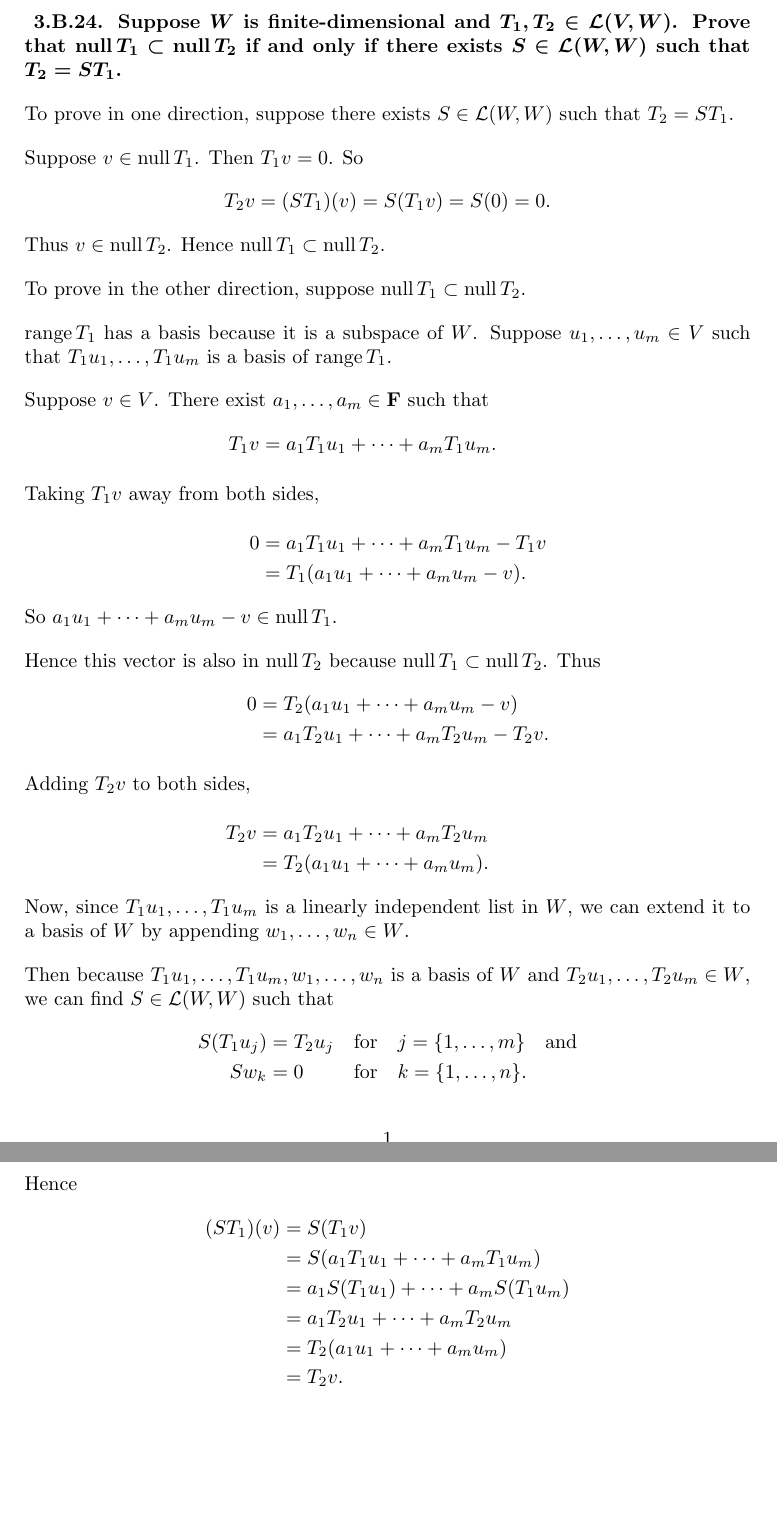
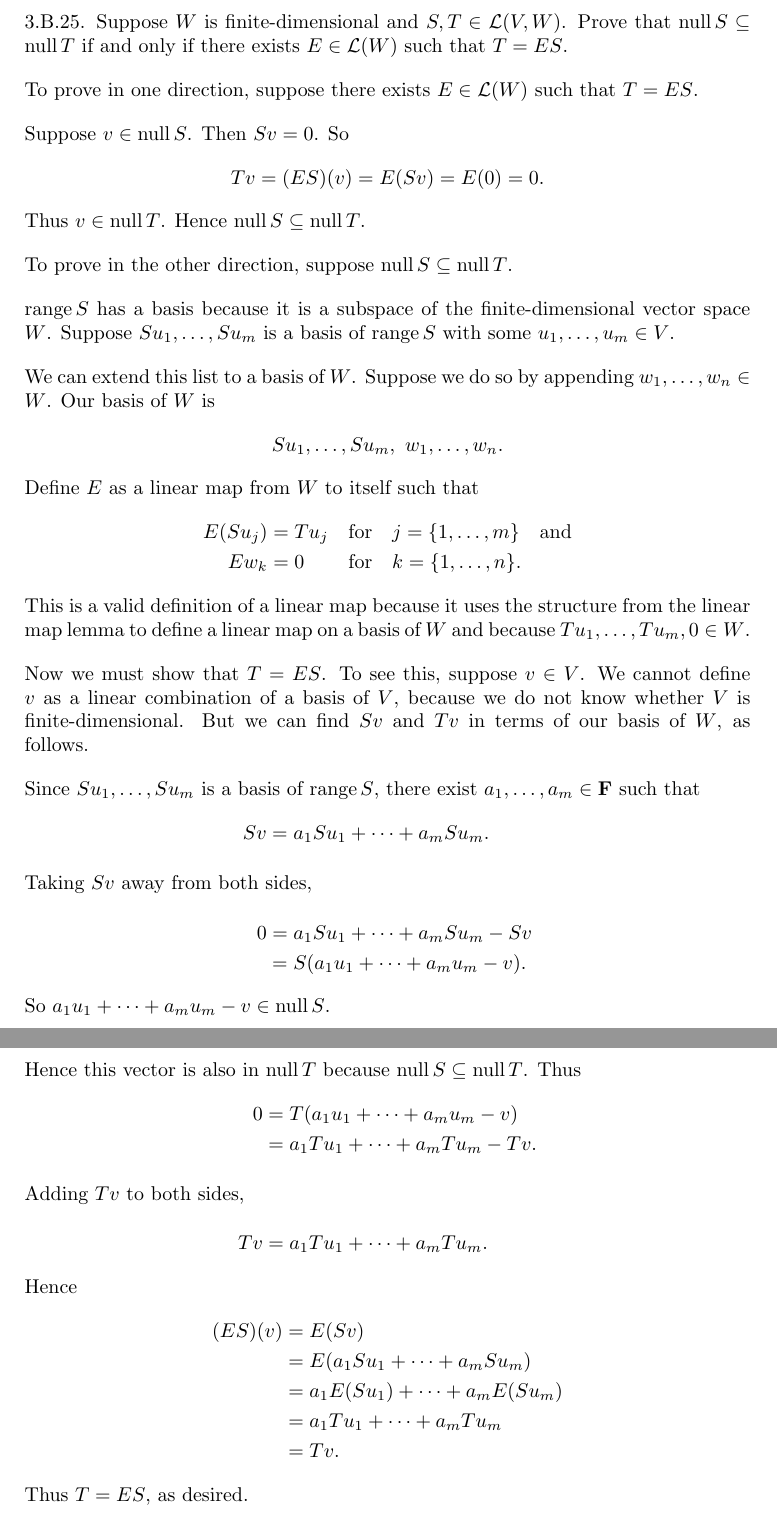
Before and after one commit to jespajo/ladr, a LaTeX document (src/3b/25.tex): two parts of pages 1 and 2 of 2, joined at a grey line, cut so that both start at the same text. Compiled offline with pdfLaTeX.

Commit message:
Re-do 3b 25
The original proof was valid but I tried using it as a reference when I was trying to do 3d 6, which is similar, and I didn't understand my solution, so I'm trying to make it clearer.
I didn't understand what was motivating me to do all these strange manipulations with Sv and Tv.
The point I was missing was that we can't define v in terms of a basis of V because V might not be finite-dimensional, but that doesn't mean we can't find Sv and Tv in terms of a basis of W.

```diff
--- a/src/3b/25.tex
+++ b/src/3b/25.tex
@@ -12,130 +11,75 @@
 \renewcommand \L           {\mathcal{L}}
 \newcommand   \F           {\mathbf{F}}
 \renewcommand \P           {\mathcal{P}}
-\newcommand   \question[1] {\textbf{\boldmath#1\unboldmath}\par}
+\newcommand   \M           {\mathcal{M}}
 \newcommand   \op          {\operatorname}
 
-\question{
-    3.B.24.
-    Suppose $W$ is finite-dimensional and $T_1,T_2 \in \L(V, W)$.
-    Prove that $\op{null}T_1 \subset \op{null}T_2$ if and only if there exists $S \in \L(W, W)$ such that $T_2=ST_1$.
-}
+    3.B.25.
+    Suppose $W$ is finite-dimensional and $S,T \in \L(V,W)$.
+    Prove that $\op{null}S \subseteq \op{null}T$ if and only if there exists $E \in \L(W)$ such that $T=ES$.
 
-    To prove in one direction, suppose there exists $S \in \L(W, W)$ such that $T_2=ST_1$.
+    To prove in one direction, suppose there exists $E \in \L(W)$ such that $T=ES$.
 
-    Suppose $v \in \op{null}T_1$.
-    Then $T_1v = 0$.
+    Suppose $v \in \op{null}S$.
+    Then $Sv = 0$.
     So
 \begin{equation*}
-        T_2v = (ST_1)(v) = S(T_1v) = S(0) = 0 .
+        Tv = (ES)(v) = E(Sv) = E(0) = 0 .
 \end{equation*}
-    Thus $v \in \op{null}T_2$.
-    Hence $\op{null}T_1 \subset \op{null}T_2$.
+    Thus $v \in \op{null}T$.
+    Hence $\op{null}S \subseteq \op{null}T$.
 
-    To prove in the other direction, suppose $\op{null}T_1 \subset \op{null}T_2$.
+    To prove in the other direction, suppose $\op{null}S \subseteq \op{null}T$.
 
-    $\op{range}T_1$ has a basis because it is a subspace of $W$.
-    Suppose $u_1,\dots,u_m \in V$ such that $T_1u_1,\dots,T_1u_m$ is a basis of $\op{range}T_1$.
+    $\op{range}S$ has a basis because it is a subspace of the finite-dimensional vector space $W$.
+    Suppose $Su_1,\dots,Su_m$ is a basis of $\op{range}S$ with some $u_1,\dots,u_m \in V$.
 
-    Suppose $v \in V$.
-    There exist $a_1,\dots,a_m \in \F$ such that
+    We can extend this list to a basis of $W$.
+    Suppose we do so by appending $w_1,\dots,w_n \in W$.
+    Our basis of $W$ is
 \begin{align*}
-        T_1v &= a_1T_1u_1 + \dots + a_mT_1u_m .
+        Su_1,\dots,Su_m,\ w_1,\dots,w_n .
+\end{align*}
+    Define $E$ as a linear map from $W$ to itself such that
+\begin{alignat*}{3}
+        E(Su_j) &= Tu_j && \quad\text{for}\quad j=\{1,\dots,m\} \quad\text{and} \\
+             Ew_k &= 0      && \quad\text{for}\quad k=\{1,\dots,n\} .
+\end{alignat*}
+    This is a valid definition of a linear map because it uses the structure from the linear map lemma to define a linear map on a basis of $W$ and because $Tu_1,\dots,Tu_m,0 \in W$.
+
+    Now we must show that $T = ES$.
+    To see this, suppose $v \in V$.
+    We cannot define $v$ as a linear combination of a basis of $V$, because we do not know whether $V$ is finite-dimensional.
+    But we can find $Sv$ and $Tv$ in terms of our basis of $W$, as follows.
+
+    Since $Su_1,\dots,Su_m$ is a basis of $\op{range}S$, there exist $a_1,\dots,a_m \in \F$ such that
+\begin{align*}
+        Sv &= a_1Su_1 + \dots + a_mSu_m .
 \intertext{
-    Taking $T_1v$ away from both sides,
+    Taking $Sv$ away from both sides,
 }
-        0 &= a_1T_1u_1 + \dots + a_mT_1u_m - T_1v \\
-          &= T_1(a_1u_1 + \dots + a_mu_m - v) .
+        0 &= a_1Su_1 + \dots + a_mSu_m - Sv \\
+          &= S(a_1u_1 + \dots + a_mu_m - v) .
 \end{align*}
-    So $a_1u_1 + \dots + a_mu_m - v \in \op{null}T_1$.
+    So $a_1u_1 + \dots + a_mu_m - v \in \op{null}S$.
 
-    Hence this vector is also in $\op{null}T_2$ because $\op{null}T_1 \subset \op{null}T_2$.
+    Hence this vector is also in $\op{null}T$ because $\op{null}S \subseteq \op{null}T$.
     Thus
 \begin{align*}
-        0 &= T_2(a_1u_1 + \dots + a_mu_m - v) \\
-          &= a_1T_2u_1 + \dots + a_mT_2u_m - T_2v .
+        0 &= T(a_1u_1 + \dots + a_mu_m - v) \\
+          &= a_1Tu_1 + \dots + a_mTu_m - Tv .
 \intertext{
-    Adding $T_2v$ to both sides,
+    Adding $Tv$ to both sides,
 }
-        T_2v &= a_1T_2u_1 + \dots + a_mT_2u_m \\
-             &= T_2(a_1u_1 + \dots + a_mu_m) .
+        Tv &= a_1Tu_1 + \dots + a_mTu_m .
 \end{align*}
-    Now, since $T_1u_1,\dots,T_1u_m$ is a linearly independent list in $W$, we can extend it to a basis of $W$ by appending $w_1,\dots,w_n \in W$.
-
-    Then because $T_1u_1,\dots,T_1u_m,w_1,\dots,w_n$ is a basis of $W$ and $T_2u_1,\dots,T_2u_m \in W$, we can find $S \in \L(W,W)$ such that
-\begin{alignat*}{3}
-        S(T_1u_j) &= T_2u_j && \quad\text{for}\quad j=\{1,\dots,m\} \quad\text{and} \\
-             Sw_k &= 0      && \quad\text{for}\quad k=\{1,\dots,n\} .
-\end{alignat*}
     Hence
 \begin{align*}
-        (ST_1)(v) &= S( T_1v ) \\
-                  &= S( a_1T_1u_1 + \dots + a_mT_1u_m ) \\
-                  &= a_1 S(T_1u_1) + \dots + a_m S(T_1u_m) \\
-                  &= a_1T_2u_1 + \dots + a_mT_2u_m \\
-                  &= T_2(a_1u_1 + \dots + a_mu_m) \\
-                  &= T_2v .
+        (ES)(v) &= E( Sv ) \\
+                  &= E( a_1Su_1 + \dots + a_mSu_m ) \\
+                  &= a_1 E(Su_1) + \dots + a_m E(Su_m) \\
+                  &= a_1Tu_1 + \dots + a_mTu_m \\
+                  &= Tv .
 \end{align*}
+    Thus $T = ES$, as desired.
 \end{document}
-%
-%
-%    Suppose $w_1,\dots,w_m$ is a basis of $\op{range} T_1$.
-%
-%    Clearly there exist $v_1,\dots,v_m \in V$ such that $T_1v_j = w_j$ for each $j=1,\dots,m$.
-%    In fact we will prove that
-%\begin{equation*}
-%        V = \op{null} T_1 \oplus \op{span}(v_1,\dots,v_m) .
-%\end{equation*}
-%    This takes a few steps.
-%    First we show that $V = \op{null} T_1 + \op{span}(v_1,\dots,v_m)$.
-%
-%    $\op{null} T_1 + \op{span}(v_1,\dots,v_m) \subset V$ because the sum of subspaces is the smallest containing subspace, and $V$ contains both $\op{null} T_1$ and $\op{span}(v_1,\dots,v_m)$.
-%
-%    To see inclusion in the other direction, suppose $v \in V$.
-%
-%    Then because $T_1v \in \op{range} T_1$, there exist $a_1,\dots,a_m \in \F$ such that
-%\begin{equation*}
-%        a_1T_1v_1 + \dots + a_mT_1v_m = T_1v .
-%\end{equation*}
-%    Moving each vector from the left side to the right side of the equation,
-%\begin{align*}
-%        0 &= T_1v - a_1T_1v_1 - \dots - a_mT_1v_m \\
-%          &= T_1(v - a_1v_1 - \dots - a_mv_m) .
-%\end{align*}
-%    Thus $(v - a_1v_1 - \dots - a_mv_m) \in \op{null} T_1$.
-%
-%    Then we can write $v$ as a sum of a vector in $\op{null} T_1$ and a vector in $\op{span}(v_1,\dots,v_m)$:
-%\begin{equation*}
-%        v = (v - a_1v_1 - \dots - a_mv_m) + (a_1v_1 + \dots + a_mv_m) .
-%\end{equation*}
-%    This shows $V \subset \op{null} T_1 + \op{span}(v_1,\dots,v_m)$.
-%
-%    Hence $V = \op{null} T_1 + \op{span}(v_1,\dots,v_m)$.
-%    To see that this sum is a direct sum, suppose $u_1 \in \op{null} T_1$ and $u_2 \in \op{span}(v_1,\dots,v_m)$ such that $u_1+u_2=0$.
-%
-%    There exist $b_1,\dots,b_m \in \F$ such that $u_2 = b_1v_1+\dots+b_mv_m$.
-%    So
-%\begin{equation*}
-%        u_1 + b_1v_1+\dots+b_mv_m = 0 .
-%\end{equation*}
-%    Applying $T_1$ to both sides, we get
-%\begin{equation*}
-%        b_1T_1v_1+\dots+b_mT_1v_1 = 0
-%\end{equation*}
-%    where $T_1u_1$ disappears because $u_1 \in \op{null} T_1$.
-%
-%    Then $b_1=\dots=b_m=0$ because $T_1v_1,\dots,T_1v_m$ is linearly independent.
-%    Thus
-%\begin{equation*}
-%        u_2 = 0v_1+\dots+0v_m = 0 .
-%\end{equation*}
-%    Then $u_1+0=0$ so $u_1=0$.
-%
-%    Hence the sum of $\op{null} T_1$ and $\op{span}(v_1,\dots,v_m)$ is a direct sum.
-%
-%%%
-%
-%    The list $v_1,\dots,v_m$ is linearly independent.
-%    To see this, suppose $a_1,\dots,a_m \in \F$ such that $a_1v_1 + \dots + a_mv_m = 0$.
-%    Applying $T_1$ to both sides yields $a_1w_1 + \dots + a_mw_m = 0$, so $a_1=\dots=a_m=0$.
-%
```
Also changed, not shown: src/3b/25.tex (7 more changed lines).
